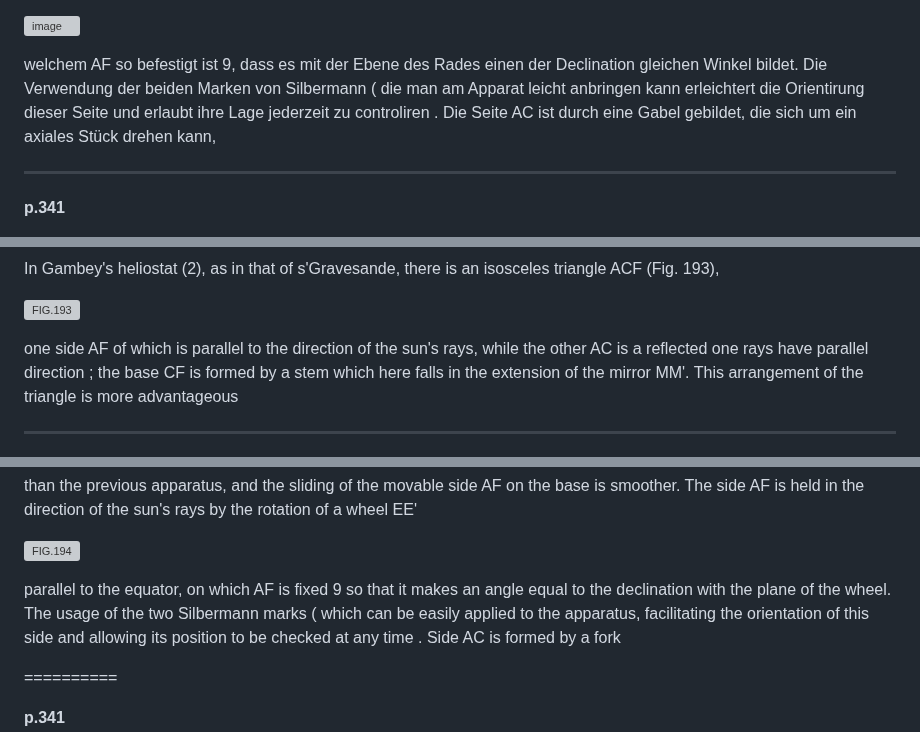
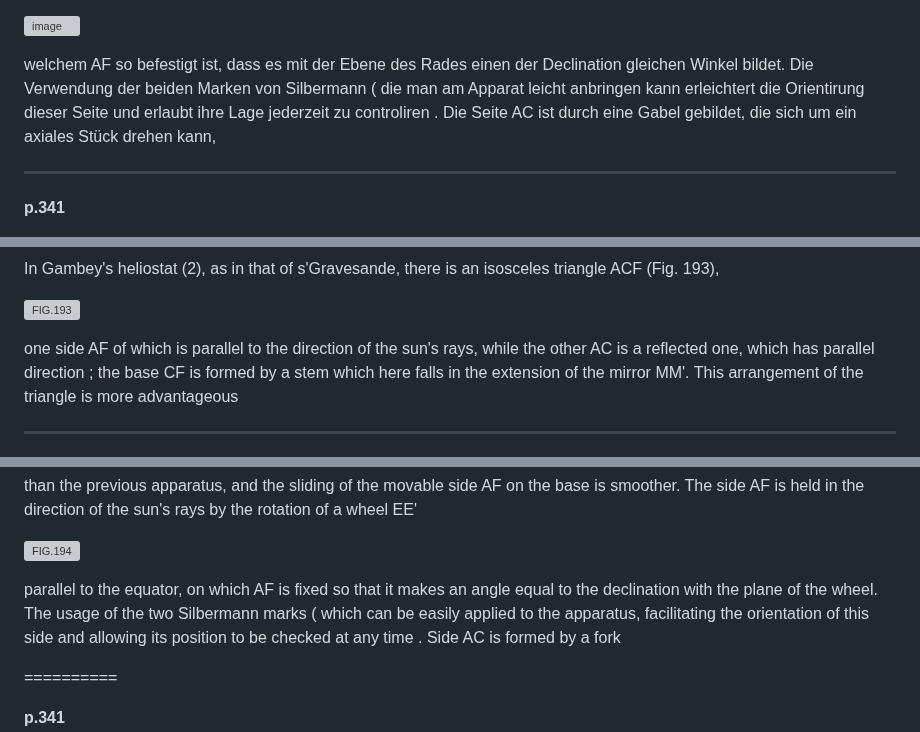
Before and after one commit to jumpjack/heliostat, a Markdown page: Lehrbuch der Physik: Th Akustik und Optik.md, 3 parts joined by grey strips. GitHub-like rendering; grey boxes are pictures that could not be loaded.

```diff
--- a/Lehrbuch der Physik: Th Akustik und Optik.md
+++ b/Lehrbuch der Physik: Th Akustik und Optik.md
@@ -124,7 +124,7 @@ wie bei dem vorhergehenden Apparat, und das Gleiten der beweglichen Seite AF auf
 
 ![image](https://user-images.githubusercontent.com/1620953/233354088-76876149-a1e0-4b69-8148-47a8f826fcb4.png)
 
-welchem AF so befestigt ist 9, dass es mit der Ebene des Rades einen der Declination gleichen Winkel bildet. Die Verwendung der beiden Marken von Silbermann ( die man am Apparat leicht anbringen kann erleichtert die Orientirung dieser Seite und erlaubt ihre Lage jederzeit zu controliren . Die Seite AC ist durch eine Gabel gebildet, die sich um ein axiales Stück drehen kann,
+welchem AF so befestigt ist, dass es mit der Ebene des Rades einen der Declination gleichen Winkel bildet. Die Verwendung der beiden Marken von Silbermann ( die man am Apparat leicht anbringen kann erleichtert die Orientirung dieser Seite und erlaubt ihre Lage jederzeit zu controliren . Die Seite AC ist durch eine Gabel gebildet, die sich um ein axiales Stück drehen kann,
 
 ------------
 
@@ -279,7 +279,7 @@ In Gambey's heliostat (2), as in that of s'Gravesande, there is an isosceles tri
 
 ![FIG.193](https://user-images.githubusercontent.com/1620953/233375220-cec177d1-5cd7-423e-aa44-10d611959912.png)
 
-one side AF of which is parallel to the direction of the sun's rays, while the other AC is a reflected one rays have parallel direction ; the base CF is formed by a stem which here falls in the extension of the mirror MM'.
+one side AF of which is parallel to the direction of the sun's rays, while the other AC is a reflected one, which has parallel direction ; the base CF is formed by a stem which here falls in the extension of the mirror MM'.
 This arrangement of the triangle is more advantageous
 
 -----------
@@ -304,7 +304,7 @@ than the previous apparatus, and the sliding of the movable side AF on the base
 
 ![FIG.194](https://user-images.githubusercontent.com/1620953/233354088-76876149-a1e0-4b69-8148-47a8f826fcb4.png)
 
-parallel to the equator, on which AF is fixed 9 so that it makes an angle equal to the declination with the plane of the wheel. The usage
+parallel to the equator, on which AF is fixed so that it makes an angle equal to the declination with the plane of the wheel. The usage
 of the two Silbermann marks ( which can be easily applied to the apparatus, facilitating the orientation of this side and allowing its position to be checked at any time . Side AC is formed by a fork
 
 ==========
```
